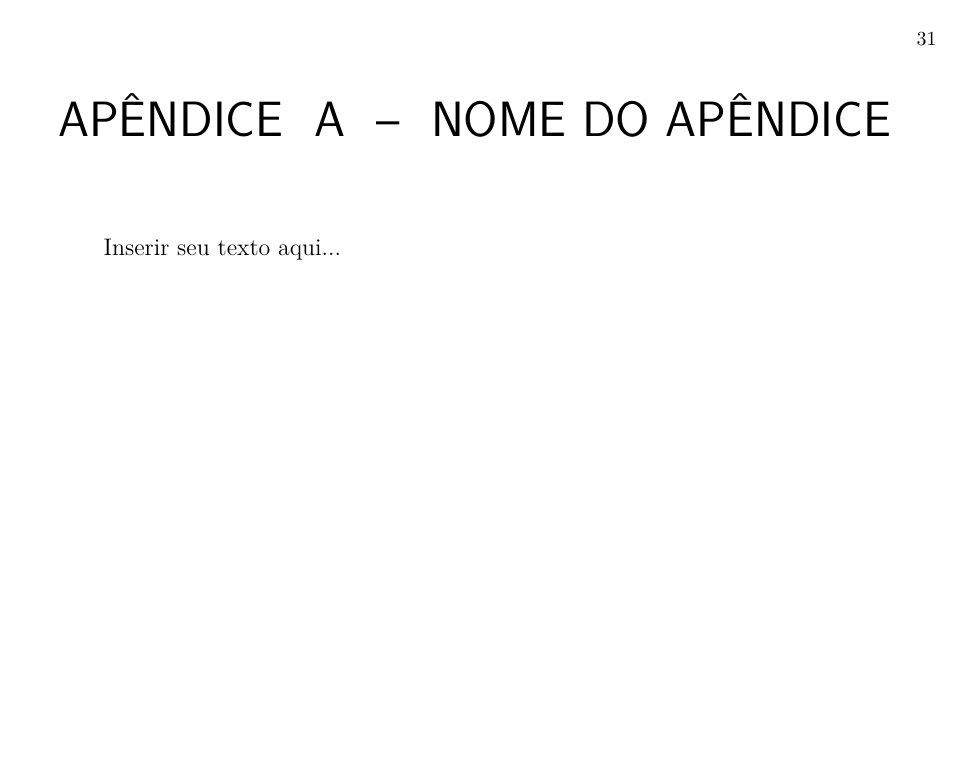
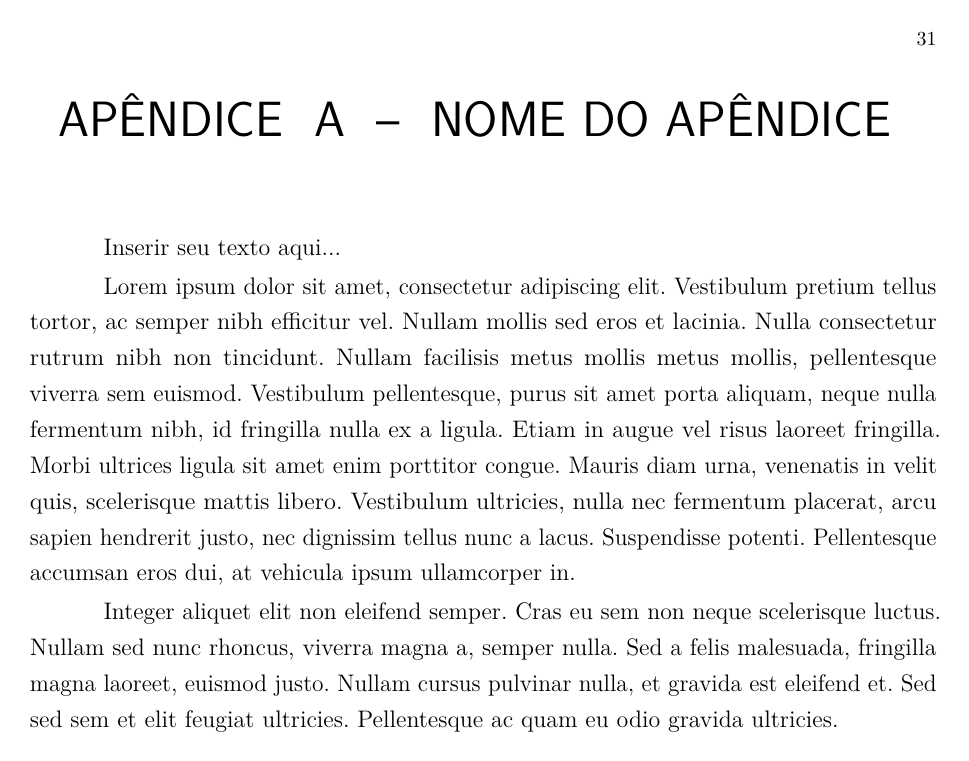
Before and after one commit to andrey-ferreira/ifrjTeX, a LaTeX thesis (main.tex, which reads elementos-pos-textuais/apendices.tex, ifrjtex.cls): page 31 of 35. Compiled offline with pdfLaTeX.

Commit message:
Updates from Overleaf

```diff
--- a/elementos-pos-textuais/apendices.tex
+++ b/elementos-pos-textuais/apendices.tex
@@ -10,6 +10,9 @@
 
 Inserir seu texto aqui...
 
+Lorem ipsum dolor sit amet, consectetur adipiscing elit. Vestibulum pretium tellus tortor, ac semper nibh efficitur vel. Nullam mollis sed eros et lacinia. Nulla consectetur rutrum nibh non tincidunt. Nullam facilisis metus mollis metus mollis, pellentesque viverra sem euismod. Vestibulum pellentesque, purus sit amet porta aliquam, neque nulla fermentum nibh, id fringilla nulla ex a ligula. Etiam in augue vel risus laoreet fringilla. Morbi ultrices ligula sit amet enim porttitor congue. Mauris diam urna, venenatis in velit quis, scelerisque mattis libero. Vestibulum ultricies, nulla nec fermentum placerat, arcu sapien hendrerit justo, nec dignissim tellus nunc a lacus. Suspendisse potenti. Pellentesque accumsan eros dui, at vehicula ipsum ullamcorper in.
+
+Integer aliquet elit non eleifend semper. Cras eu sem non neque scelerisque luctus. Nullam sed nunc rhoncus, viverra magna a, semper nulla. Sed a felis malesuada, fringilla magna laoreet, euismod justo. Nullam cursus pulvinar nulla, et gravida est eleifend et. Sed sed sem et elit feugiat ultricies. Pellentesque ac quam eu odio gravida ultricies.
 
 
 \chapter{Nome do Apêndice}
--- a/ifrjtex.cls
+++ b/ifrjtex.cls
@@ -544,3 +544,9 @@
 % Referências
 \RequirePackage[style = abnt]{biblatex}
 \DeclareFieldFormat{url}{\bibstring{urlfrom}\addcolon\addspace\normalfont\url{#1}}%
+
+
+\setlength{\bibitemsep}{15pt}
+\appto{\bibsetup}{%
+    \renewcommand{\baselinestretch}{1.0}
+}%
```
